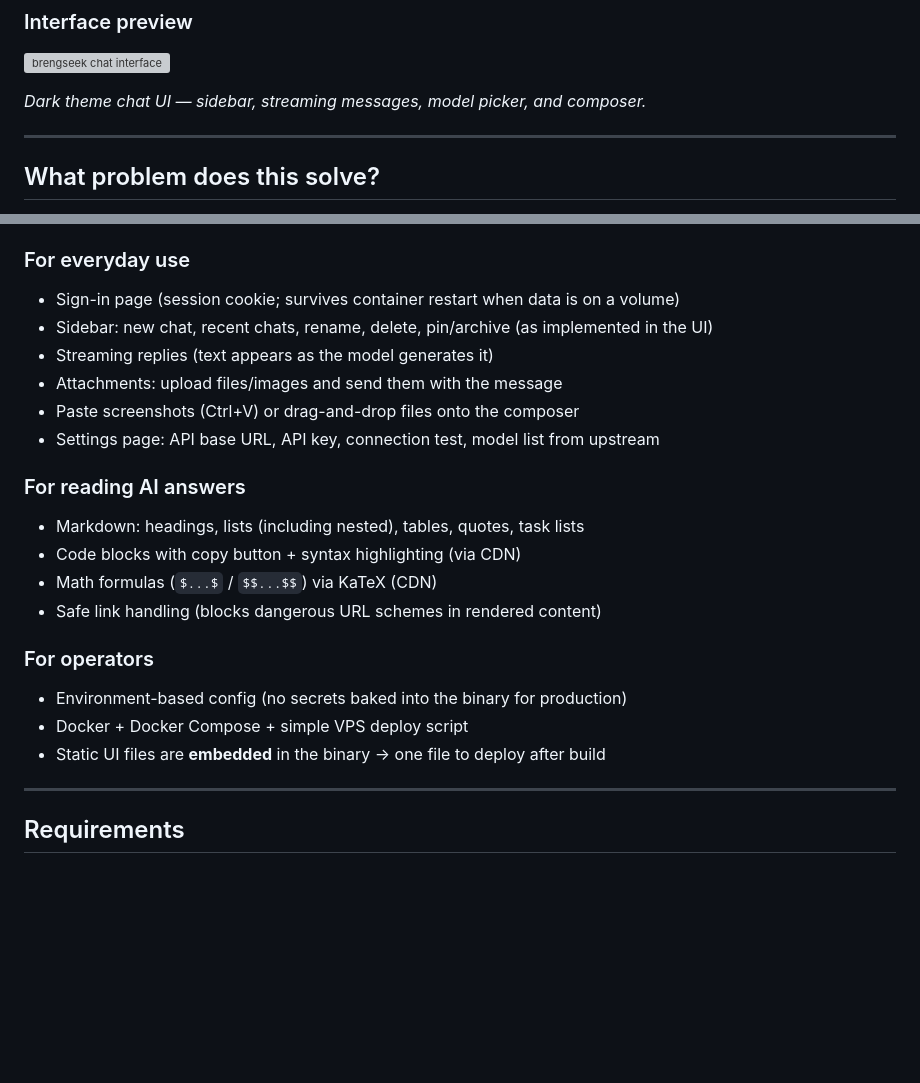
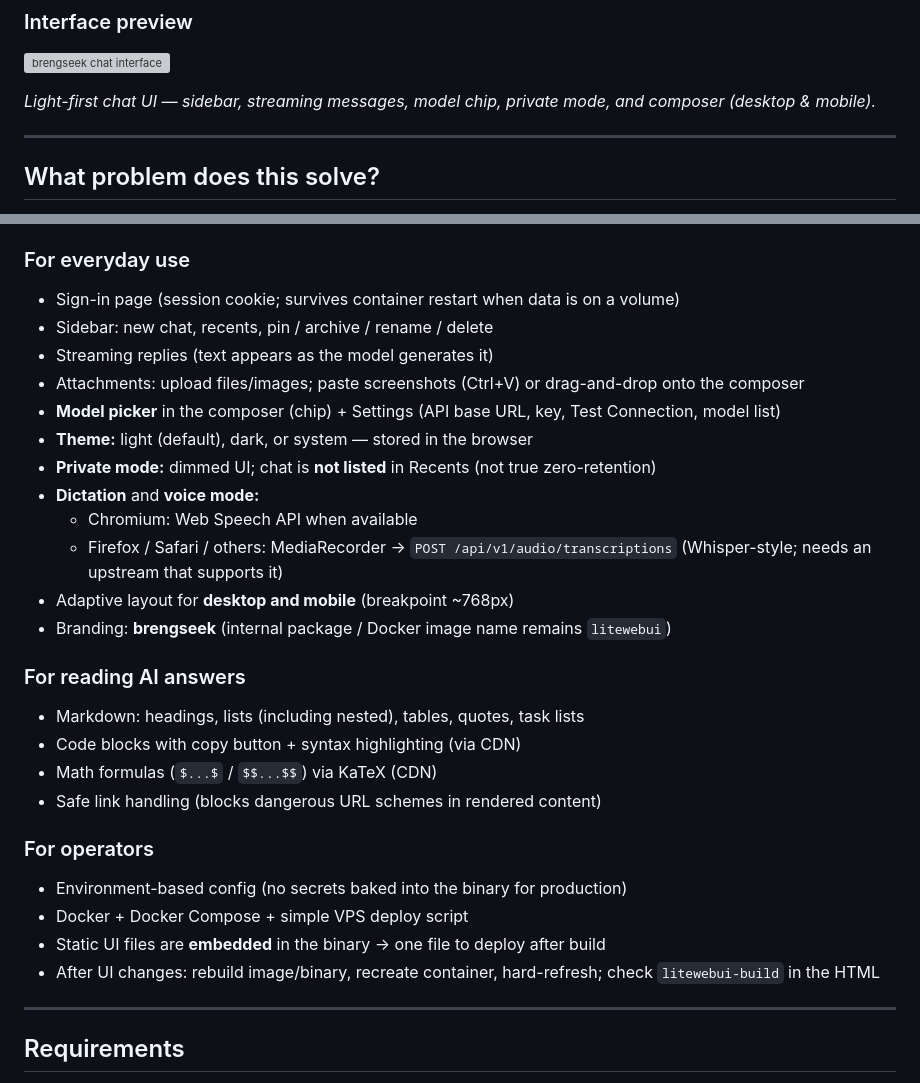
Before and after one commit to devanonaufal/litewebui, a Markdown page: README.md, 2 parts joined by grey strips. Drawn GitHub-style; blank space fills up the shorter version; grey boxes are pictures that could not be loaded.

Commit message:
feat: brengseek UI, private, voice/STT, recents fix, README (build-82)

```diff
--- a/README.md
+++ b/README.md
@@ -20,7 +20,7 @@ It talks to any **OpenAI-compatible** API (local gateway, reverse proxy, cloud p
 
 ![brengseek chat interface](https://i.imgur.com/iOKi5U7.png)
 
-*Dark theme chat UI — sidebar, streaming messages, model picker, and composer.*
+*Light-first chat UI — sidebar, streaming messages, model chip, private mode, and composer (desktop & mobile).*
 
 ---
 
@@ -44,11 +44,17 @@ Most full chat platforms are heavy (many services, high RAM, complex setup).
 
 ### For everyday use
 - Sign-in page (session cookie; survives container restart when data is on a volume)
-- Sidebar: new chat, recent chats, rename, delete, pin/archive (as implemented in the UI)
+- Sidebar: new chat, recents, pin / archive / rename / delete
 - Streaming replies (text appears as the model generates it)
-- Attachments: upload files/images and send them with the message
-- Paste screenshots (Ctrl+V) or drag-and-drop files onto the composer
-- Settings page: API base URL, API key, connection test, model list from upstream
+- Attachments: upload files/images; paste screenshots (Ctrl+V) or drag-and-drop onto the composer
+- **Model picker** in the composer (chip) + Settings (API base URL, key, Test Connection, model list)
+- **Theme:** light (default), dark, or system — stored in the browser
+- **Private mode:** dimmed UI; chat is **not listed** in Recents (not true zero-retention)
+- **Dictation** and **voice mode:**
+  - Chromium: Web Speech API when available
+  - Firefox / Safari / others: MediaRecorder → `POST /api/v1/audio/transcriptions` (Whisper-style; needs an upstream that supports it)
+- Adaptive layout for **desktop and mobile** (breakpoint ~768px)
+- Branding: **brengseek** (internal package / Docker image name remains `litewebui`)
 
 ### For reading AI answers
 - Markdown: headings, lists (including nested), tables, quotes, task lists
@@ -60,6 +66,7 @@ Most full chat platforms are heavy (many services, high RAM, complex setup).
 - Environment-based config (no secrets baked into the binary for production)
 - Docker + Docker Compose + simple VPS deploy script
 - Static UI files are **embedded** in the binary → one file to deploy after build
+- After UI changes: rebuild image/binary, recreate container, hard-refresh; check `litewebui-build` in the HTML
 
 ---
 
```
